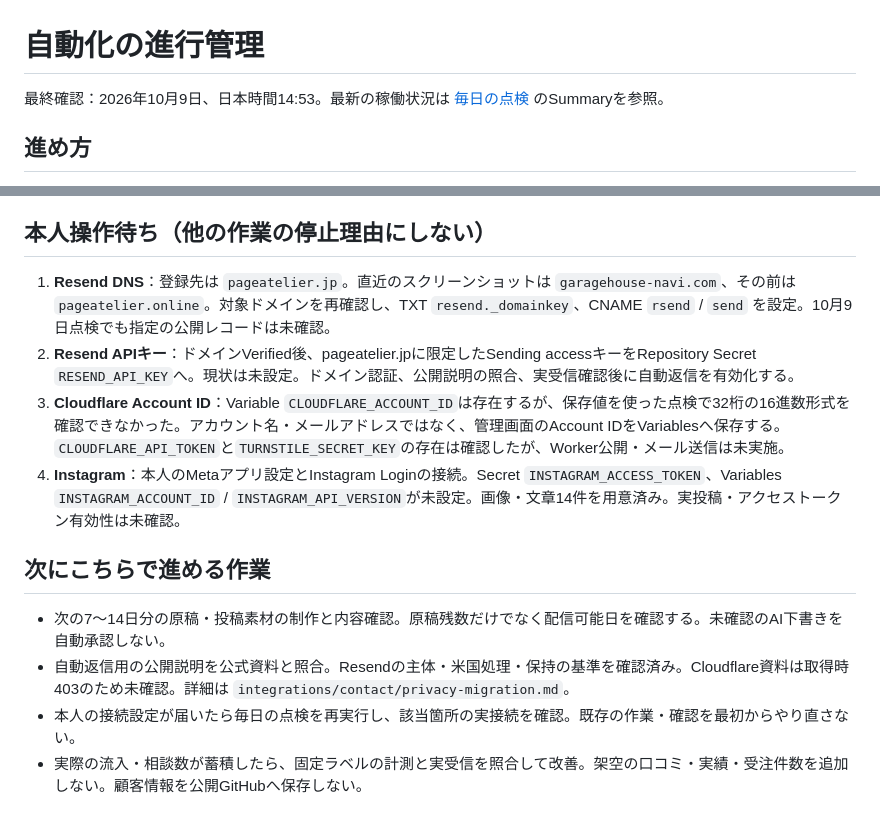
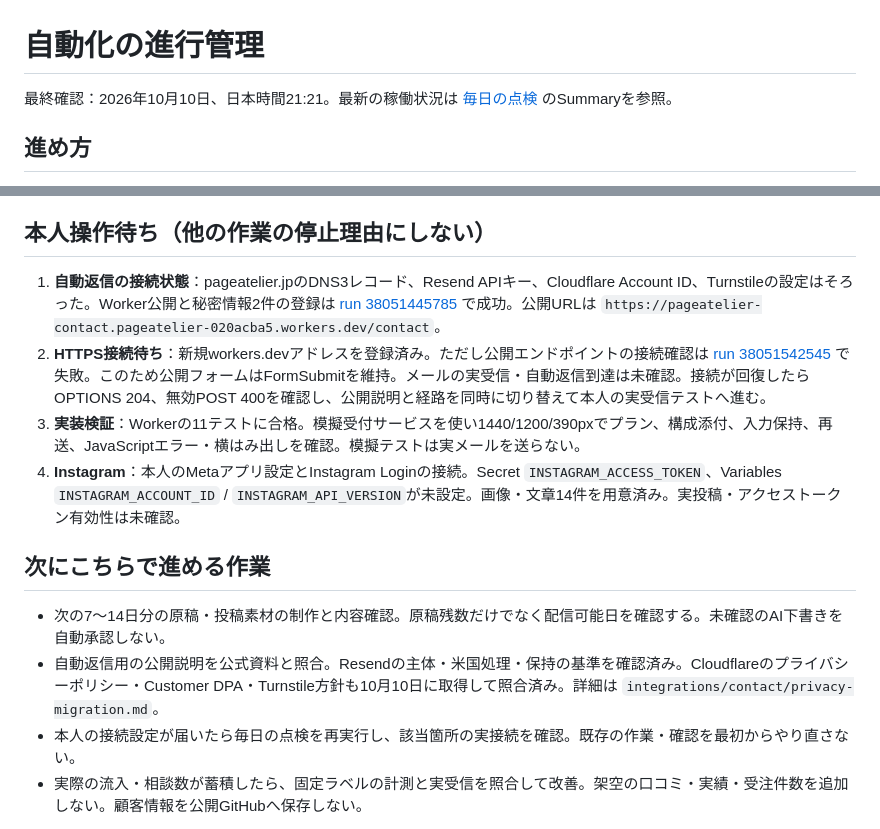
Before and after one commit to eyueyu0806-sys/website-studio, a Markdown page: business/operations/automation-status.md, 2 parts joined by grey strips. Rendered like a GitHub page.

Commit message:
Record deployed receipt service and pending HTTPS readiness

```diff
--- a/business/operations/automation-status.md
+++ b/business/operations/automation-status.md
@@ -1,6 +1,6 @@
 # 自動化の進行管理
 
-最終確認：2026年10月9日、日本時間14:53。最新の稼働状況は [毎日の点検](https://github.com/eyueyu0806-sys/website-studio/actions/workflows/automation-health.yml) のSummaryを参照。
+最終確認：2026年10月10日、日本時間21:21。最新の稼働状況は [毎日の点検](https://github.com/eyueyu0806-sys/website-studio/actions/workflows/automation-health.yml) のSummaryを参照。
 
 ## 進め方
 
@@ -15,14 +15,14 @@
 
 ## 本人操作待ち（他の作業の停止理由にしない）
 
-1. **Resend DNS**：登録先は `pageatelier.jp`。直近のスクリーンショットは `garagehouse-navi.com`、その前は `pageatelier.online`。対象ドメインを再確認し、TXT `resend._domainkey`、CNAME `rsend` / `send` を設定。10月9日点検でも指定の公開レコードは未確認。
-2. **Resend APIキー**：ドメインVerified後、pageatelier.jpに限定したSending accessキーをRepository Secret `RESEND_API_KEY`へ。現状は未設定。ドメイン認証、公開説明の照合、実受信確認後に自動返信を有効化する。
-3. **Cloudflare Account ID**：Variable `CLOUDFLARE_ACCOUNT_ID`は存在するが、保存値を使った点検で32桁の16進数形式を確認できなかった。アカウント名・メールアドレスではなく、管理画面のAccount IDをVariablesへ保存する。`CLOUDFLARE_API_TOKEN`と`TURNSTILE_SECRET_KEY`の存在は確認したが、Worker公開・メール送信は未実施。
+1. **自動返信の接続状態**：pageatelier.jpのDNS3レコード、Resend APIキー、Cloudflare Account ID、Turnstileの設定はそろった。Worker公開と秘密情報2件の登録は [run 38051445785](https://github.com/eyueyu0806-sys/website-studio/actions/runs/38051445785) で成功。公開URLは `https://pageatelier-contact.pageatelier-020acba5.workers.dev/contact`。
+2. **HTTPS接続待ち**：新規workers.devアドレスを登録済み。ただし公開エンドポイントの接続確認は [run 38051542545](https://github.com/eyueyu0806-sys/website-studio/actions/runs/38051542545) で失敗。このため公開フォームはFormSubmitを維持。メールの実受信・自動返信到達は未確認。接続が回復したらOPTIONS 204、無効POST 400を確認し、公開説明と経路を同時に切り替えて本人の実受信テストへ進む。
+3. **実装検証**：Workerの11テストに合格。模擬受付サービスを使い1440/1200/390pxでプラン、構成添付、入力保持、再送、JavaScriptエラー・横はみ出しを確認。模擬テストは実メールを送らない。
 4. **Instagram**：本人のMetaアプリ設定とInstagram Loginの接続。Secret `INSTAGRAM_ACCESS_TOKEN`、Variables `INSTAGRAM_ACCOUNT_ID` / `INSTAGRAM_API_VERSION`が未設定。画像・文章14件を用意済み。実投稿・アクセストークン有効性は未確認。
 
 ## 次にこちらで進める作業
 
 - 次の7〜14日分の原稿・投稿素材の制作と内容確認。原稿残数だけでなく配信可能日を確認する。未確認のAI下書きを自動承認しない。
-- 自動返信用の公開説明を公式資料と照合。Resendの主体・米国処理・保持の基準を確認済み。Cloudflare資料は取得時403のため未確認。詳細は `integrations/contact/privacy-migration.md`。
+- 自動返信用の公開説明を公式資料と照合。Resendの主体・米国処理・保持の基準を確認済み。Cloudflareのプライバシーポリシー・Customer DPA・Turnstile方針も10月10日に取得して照合済み。詳細は `integrations/contact/privacy-migration.md`。
 - 本人の接続設定が届いたら毎日の点検を再実行し、該当箇所の実接続を確認。既存の作業・確認を最初からやり直さない。
 - 実際の流入・相談数が蓄積したら、固定ラベルの計測と実受信を照合して改善。架空の口コミ・実績・受注件数を追加しない。顧客情報を公開GitHubへ保存しない。
```
